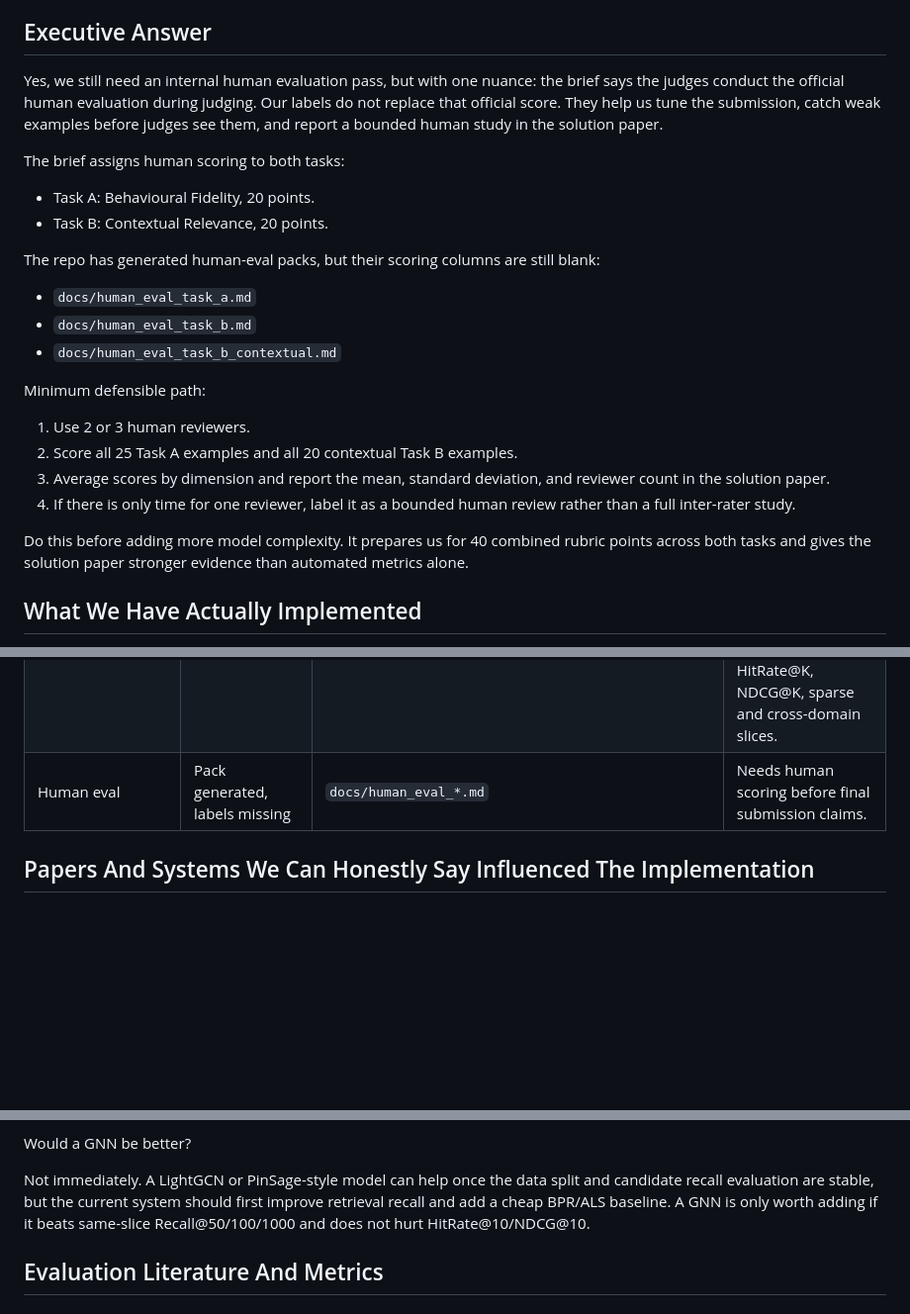
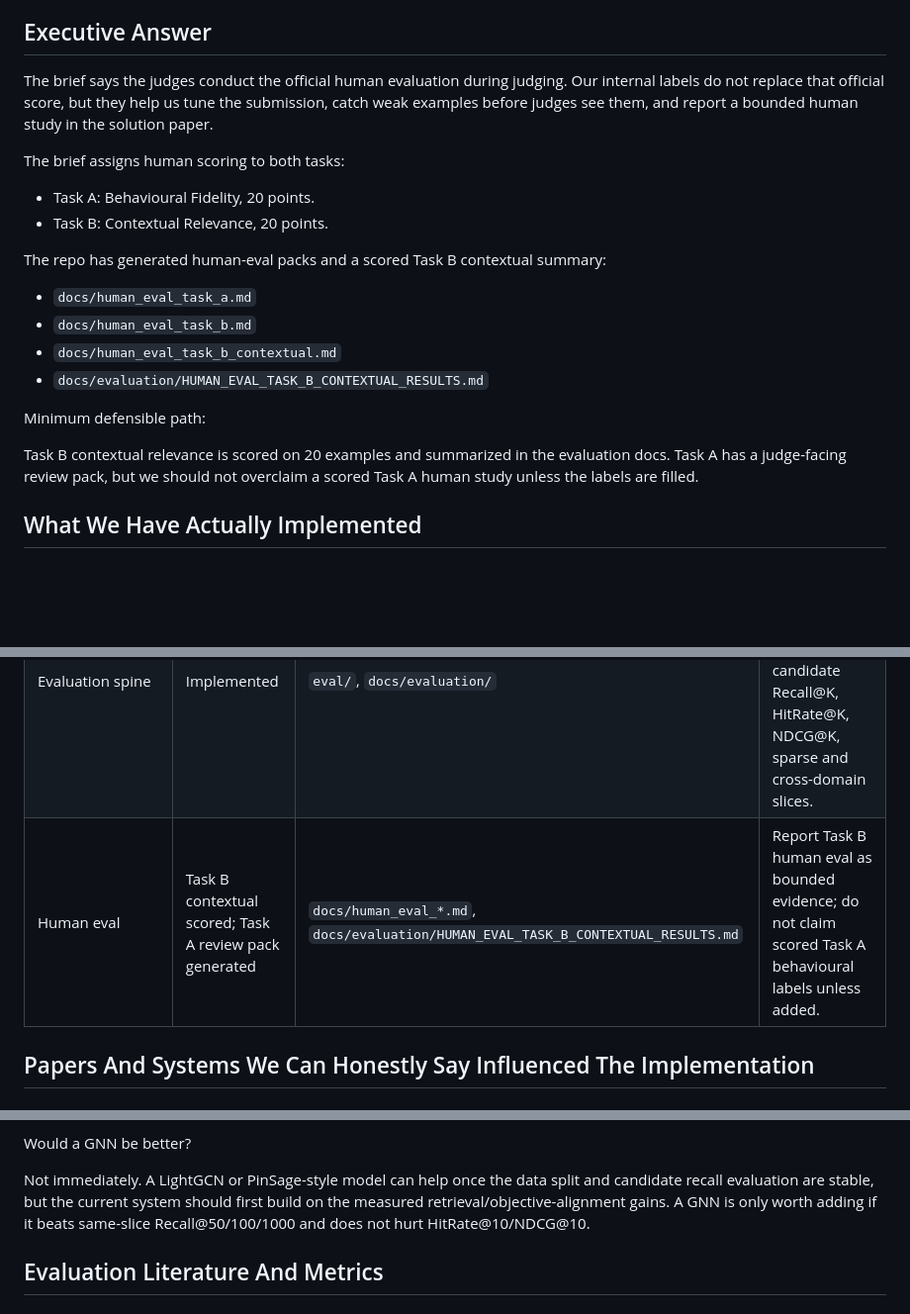
Before and after one commit to stmarkadebayo/bluechip, a Markdown page: research/literature_review.md, 3 parts joined by grey strips. Shown at 99% size. GitHub-like rendering; blank space fills up the shorter version.

```diff
--- a/research/literature_review.md
+++ b/research/literature_review.md
@@ -6,27 +6,23 @@ This review maps the DSN x BCT hackathon brief, the current Bluechip codebase, a
 
 ## Executive Answer
 
-Yes, we still need an internal human evaluation pass, but with one nuance: the brief says the judges conduct the official human evaluation during judging. Our labels do not replace that official score. They help us tune the submission, catch weak examples before judges see them, and report a bounded human study in the solution paper.
+The brief says the judges conduct the official human evaluation during judging. Our internal labels do not replace that official score, but they help us tune the submission, catch weak examples before judges see them, and report a bounded human study in the solution paper.
 
 The brief assigns human scoring to both tasks:
 
 - Task A: Behavioural Fidelity, 20 points.
 - Task B: Contextual Relevance, 20 points.
 
-The repo has generated human-eval packs, but their scoring columns are still blank:
+The repo has generated human-eval packs and a scored Task B contextual summary:
 
 - `docs/human_eval_task_a.md`
 - `docs/human_eval_task_b.md`
 - `docs/human_eval_task_b_contextual.md`
+- `docs/evaluation/HUMAN_EVAL_TASK_B_CONTEXTUAL_RESULTS.md`
 
 Minimum defensible path:
 
-1. Use 2 or 3 human reviewers.
-2. Score all 25 Task A examples and all 20 contextual Task B examples.
-3. Average scores by dimension and report the mean, standard deviation, and reviewer count in the solution paper.
-4. If there is only time for one reviewer, label it as a bounded human review rather than a full inter-rater study.
-
-Do this before adding more model complexity. It prepares us for 40 combined rubric points across both tasks and gives the solution paper stronger evidence than automated metrics alone.
+Task B contextual relevance is scored on 20 examples and summarized in the evaluation docs. Task A has a judge-facing review pack, but we should not overclaim a scored Task A human study unless the labels are filled.
 
 ## What We Have Actually Implemented
 
@@ -44,7 +40,7 @@ The current system is not a clone of one paper. It is a pragmatic hybrid recomme
 | Bounded LLM profile enrichment | Implemented | `app/services/profiling/profile_enhancer.py` | LLM-inferred fields merge into deterministic profiles with caps, confidence, and fallback. |
 | SQLite feature store | Implemented as Phase 1 | `app/platform/feature_store.py`, `scripts/build_sqlite_feature_store.py` | SQLite improves local serving and point lookups; it is not yet a 10/10 production feature store. |
 | Evaluation spine | Implemented | `eval/`, `docs/evaluation/` | We measure RMSE, ROUGE-L, optional BERTScore, candidate Recall@K, HitRate@K, NDCG@K, sparse and cross-domain slices. |
-| Human eval | Pack generated, labels missing | `docs/human_eval_*.md` | Needs human scoring before final submission claims. |
+| Human eval | Task B contextual scored; Task A review pack generated | `docs/human_eval_*.md`, `docs/evaluation/HUMAN_EVAL_TASK_B_CONTEXTUAL_RESULTS.md` | Report Task B human eval as bounded evidence; do not claim scored Task A behavioural labels unless added. |
 
 ## Papers And Systems We Can Honestly Say Influenced The Implementation
 
@@ -216,7 +212,7 @@ Bluechip currently has graph techniques, but not a GNN:
 
 Would a GNN be better?
 
-Not immediately. A LightGCN or PinSage-style model can help once the data split and candidate recall evaluation are stable, but the current system should first improve retrieval recall and add a cheap BPR/ALS baseline. A GNN is only worth adding if it beats same-slice Recall@50/100/1000 and does not hurt HitRate@10/NDCG@10.
+Not immediately. A LightGCN or PinSage-style model can help once the data split and candidate recall evaluation are stable, but the current system should first build on the measured retrieval/objective-alignment gains. A GNN is only worth adding if it beats same-slice Recall@50/100/1000 and does not hurt HitRate@10/NDCG@10.
 
 ## Evaluation Literature And Metrics
 
```
Also changed, not shown: other parts of research/literature_review.md (+1 -1 lines), paper/solution_paper.md (+12 -5 lines).
